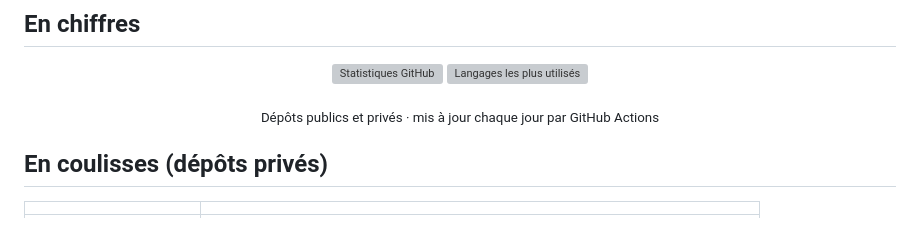
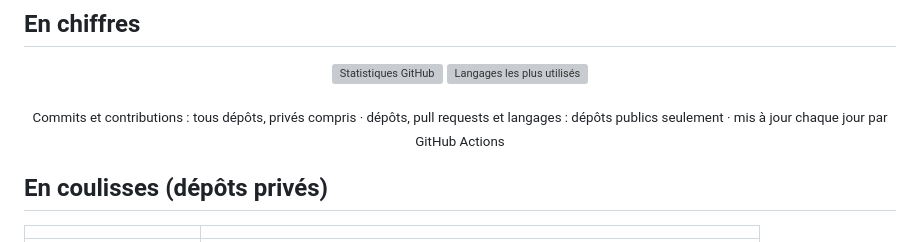
Before and after one commit to MalikChopa/MalikChopa, a Markdown page: README.md, the part around the change. Drawn GitHub-style; grey boxes are pictures that could not be loaded.

Commit message:
fix: légende des chiffres plus exacte
Co-Authored-By: Claude Sonnet 5.5 <noreply@anthropic.com>

```diff
--- a/README.md
+++ b/README.md
@@ -88,7 +88,7 @@ flowchart LR
   </picture>
 </p>
 
-<p align="center"><sub>Dépôts publics et privés · mis à jour chaque jour par GitHub Actions</sub></p>
+<p align="center"><sub>Commits et contributions : tous dépôts, privés compris · dépôts, pull requests et langages : dépôts publics seulement · mis à jour chaque jour par GitHub Actions</sub></p>
 
 ## En coulisses (dépôts privés)
 
```
